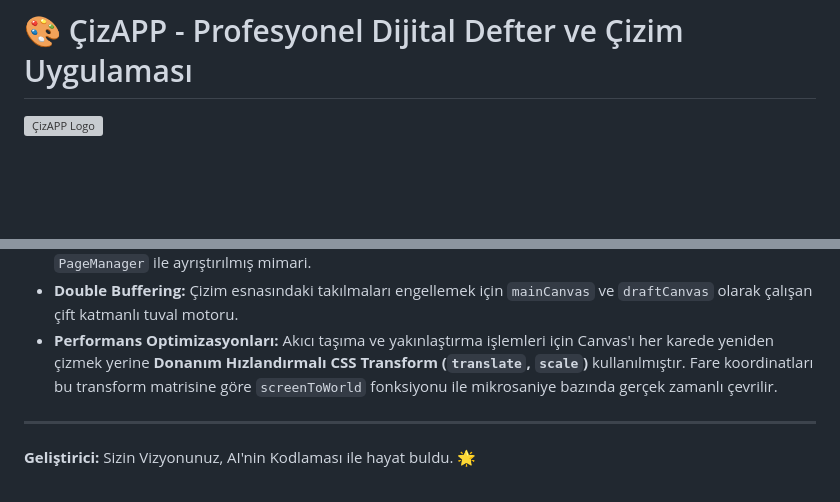
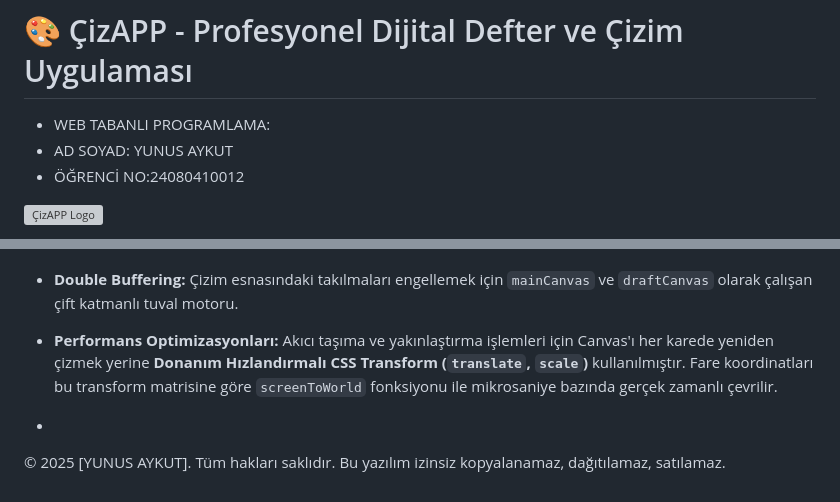
Before and after one commit to CONTROLCJ/CizAPP, a Markdown page: README.md, 2 parts joined by grey strips. GitHub-like rendering; blank space fills up the shorter version; grey boxes are pictures that could not be loaded.

Commit message:
Update README with author information and copyright

```diff
--- a/README.md
+++ b/README.md
@@ -1,4 +1,7 @@
 # 🎨 ÇizAPP - Profesyonel Dijital Defter ve Çizim Uygulaması
+* WEB TABANLI PROGRAMLAMA:
+* AD SOYAD: YUNUS AYKUT
+* ÖĞRENCİ NO:24080410012
 
 ![ÇizAPP Logo](file:///C:/Users/ASUS/.gemini/antigravity/brain/37ac3de9-fc29-4b90-bcbb-c041d93b689c/cizapp_logo_1778439127404.png)
 
@@ -34,5 +37,6 @@
 * **Double Buffering:** Çizim esnasındaki takılmaları engellemek için `mainCanvas` ve `draftCanvas` olarak çalışan çift katmanlı tuval motoru.
 * **Performans Optimizasyonları:** Akıcı taşıma ve yakınlaştırma işlemleri için Canvas'ı her karede yeniden çizmek yerine **Donanım Hızlandırmalı CSS Transform (`translate`, `scale`)** kullanılmıştır. Fare koordinatları bu transform matrisine göre `screenToWorld` fonksiyonu ile mikrosaniye bazında gerçek zamanlı çevrilir.
 
----
-**Geliştirici:** Sizin Vizyonunuz, AI'nin Kodlaması ile hayat buldu. 🌟
+*
+© 2025 [YUNUS AYKUT]. Tüm hakları saklıdır.
+Bu yazılım izinsiz kopyalanamaz, dağıtılamaz, satılamaz.
```
